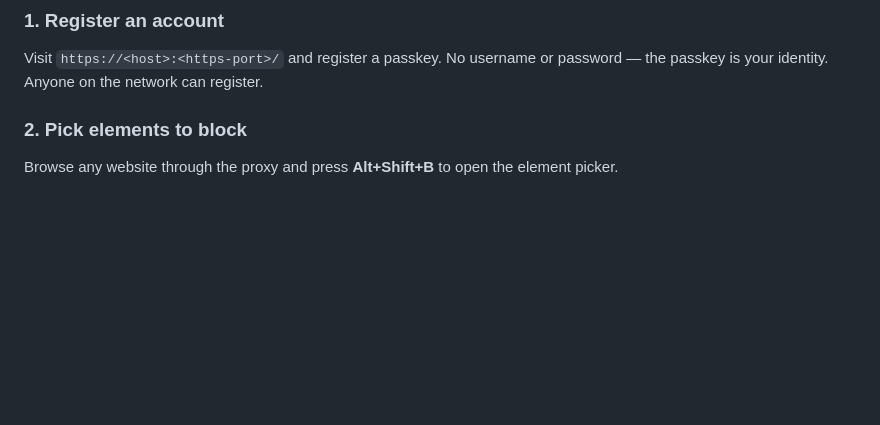
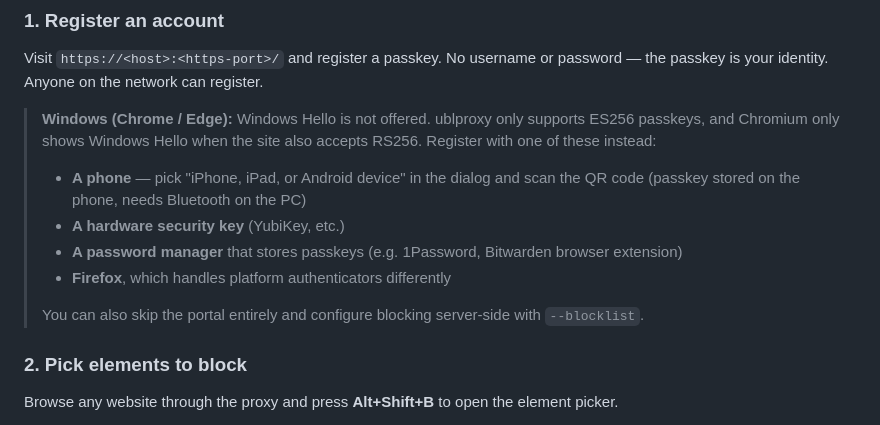
Before and after one commit to andrioid/ublproxy, a Markdown page: QUICK_START.md, the part around the change. GitHub-like rendering; blank space fills up the shorter version.

Commit message:
Document Windows Hello limitation and passkey registration workarounds
ublproxy only supports ES256 passkeys. Chromium on Windows only offers
Windows Hello when RS256 is also accepted, so Windows Chrome/Edge users
need a phone, security key, password manager, or Firefox to register.

Refs #3

```diff
--- a/QUICK_START.md
+++ b/QUICK_START.md
@@ -175,6 +175,15 @@ graph TB
 ### 1. Register an account
 
 Visit `https://<host>:<https-port>/` and register a passkey. No username or password — the passkey is your identity. Anyone on the network can register.
+
+> **Windows (Chrome / Edge):** Windows Hello is not offered. ublproxy only supports ES256 passkeys, and Chromium only shows Windows Hello when the site also accepts RS256. Register with one of these instead:
+>
+> - **A phone** — pick "iPhone, iPad, or Android device" in the dialog and scan the QR code (passkey stored on the phone, needs Bluetooth on the PC)
+> - **A hardware security key** (YubiKey, etc.)
+> - **A password manager** that stores passkeys (e.g. 1Password, Bitwarden browser extension)
+> - **Firefox**, which handles platform authenticators differently
+>
+> You can also skip the portal entirely and configure blocking server-side with `--blocklist`.
 
 ### 2. Pick elements to block
 
```
Also changed, not shown: DECISIONS.md (+1 -0 lines), README.md (+1 -0 lines).
